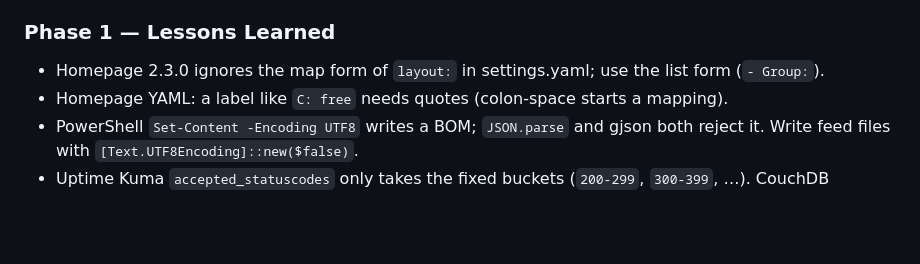
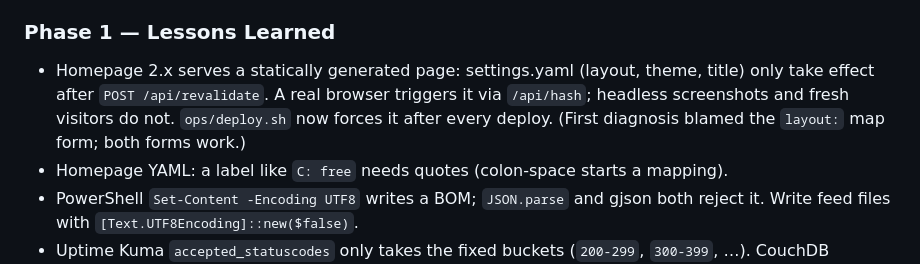
Before and after one commit to Bluewasabe/homebase, a Markdown page: PLAN.md, the part around the change. Drawn GitHub-style; blank space fills up the shorter version.

Commit message:
Correct the Homepage layout lesson: revalidate, not YAML form
Co-Authored-By: Claude Fable 5.1 <noreply@anthropic.com>

```diff
--- a/PLAN.md
+++ b/PLAN.md
@@ -54,7 +54,7 @@ Plan (phases 0+1): `docs/superpowers/plans/2026-09-15-phase-0-1-bakeoff.md`
 - **File Browser on Server-Rig is broken**: compose publishes 8085→85 but the app listens on 80
 
 ### Phase 1 — Lessons Learned
-- Homepage 2.3.0 ignores the map form of `layout:` in settings.yaml; use the list form (`- Group:`).
+- Homepage 2.x serves a statically generated page: settings.yaml (layout, theme, title) only take effect after `POST /api/revalidate`. A real browser triggers it via `/api/hash`; headless screenshots and fresh visitors do not. `ops/deploy.sh` now forces it after every deploy. (First diagnosis blamed the `layout:` map form; both forms work.)
 - Homepage YAML: a label like `C: free` needs quotes (colon-space starts a mapping).
 - PowerShell `Set-Content -Encoding UTF8` writes a BOM; `JSON.parse` and gjson both reject it. Write feed files with `[Text.UTF8Encoding]::new($false)`.
 - Uptime Kuma `accepted_statuscodes` only takes the fixed buckets (`200-299`, `300-399`, …). CouchDB answers 401 everywhere, so its monitor accepts `400-499`.
```
